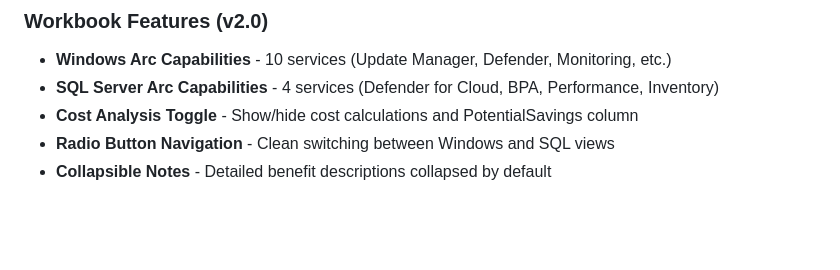
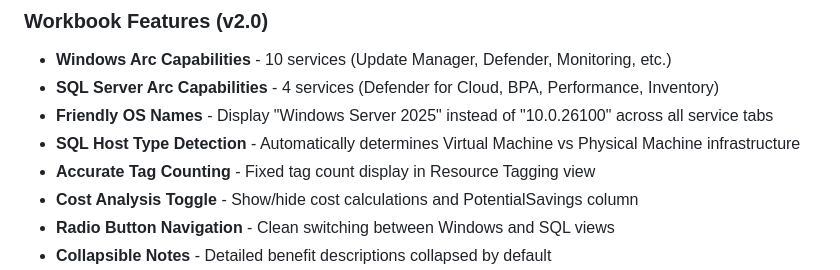
Before and after one commit to wjpigott/ArcBenefitsDashboard, a Markdown page: README.md, the part around one of its changes. Drawn GitHub-style; blank space fills up the shorter version.

```diff
--- a/README.md
+++ b/README.md
@@ -52,6 +52,9 @@ Many organizations with Azure Arc don't fully utilize all the capabilities they'
 ### Workbook Features (v2.0)
 - **Windows Arc Capabilities** - 10 services (Update Manager, Defender, Monitoring, etc.)
 - **SQL Server Arc Capabilities** - 4 services (Defender for Cloud, BPA, Performance, Inventory)
+- **Friendly OS Names** - Display "Windows Server 2025" instead of "10.0.26100" across all service tabs
+- **SQL Host Type Detection** - Automatically determines Virtual Machine vs Physical Machine infrastructure
+- **Accurate Tag Counting** - Fixed tag count display in Resource Tagging view
 - **Cost Analysis Toggle** - Show/hide cost calculations and PotentialSavings column
 - **Radio Button Navigation** - Clean switching between Windows and SQL views
 - **Collapsible Notes** - Detailed benefit descriptions collapsed by default
```
Also changed, not shown: other parts of README.md (+2 -2 lines).
